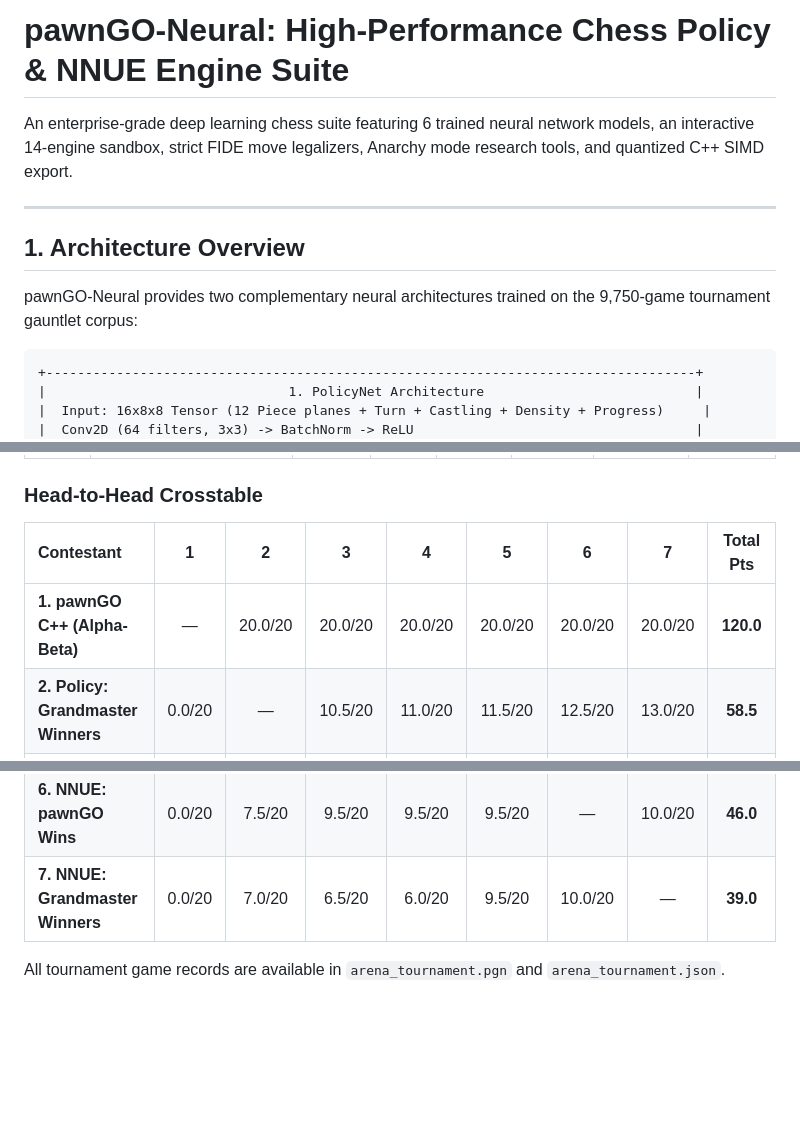
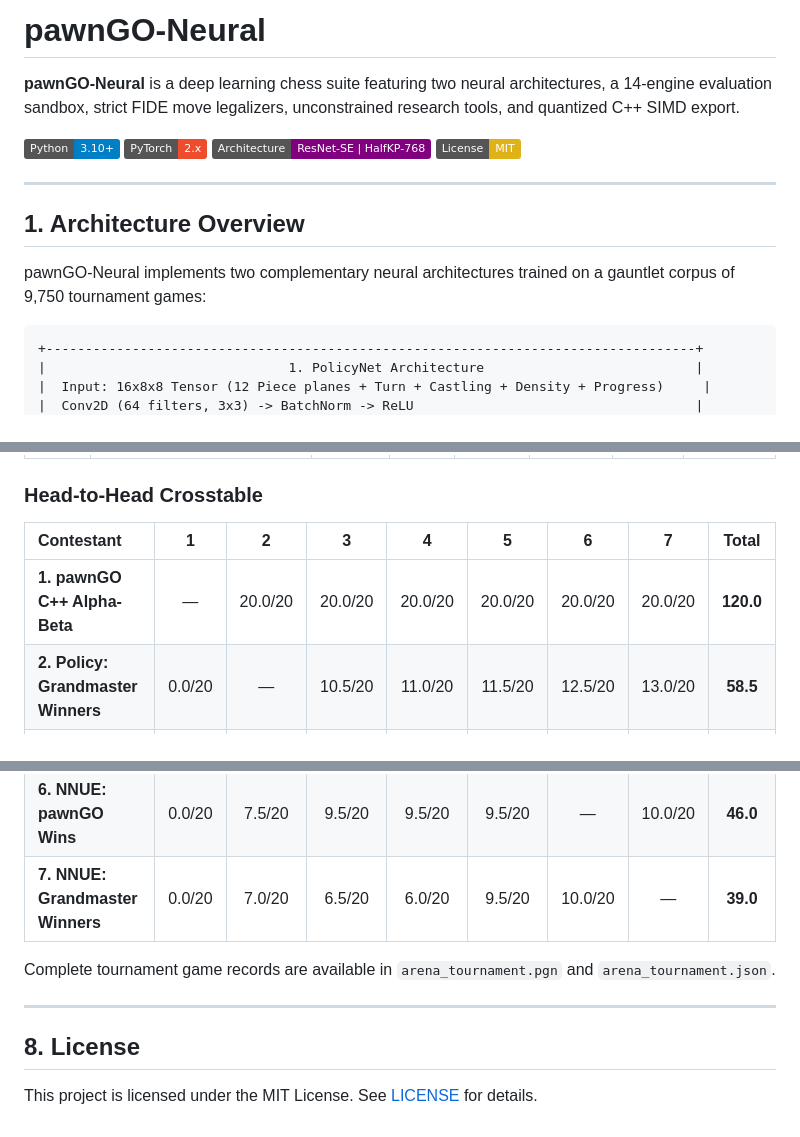
Before and after one commit to botmaksim/pawnGO-neural, a Markdown page: README.md, 3 parts joined by grey strips. Rendered like a GitHub page; badges without logos; blank space fills up the shorter version.

````diff
--- a/README.md
+++ b/README.md
@@ -1,12 +1,17 @@
-# pawnGO-Neural: High-Performance Chess Policy & NNUE Engine Suite
+# pawnGO-Neural
 
-An enterprise-grade deep learning chess suite featuring 6 trained neural network models, an interactive 14-engine sandbox, strict FIDE move legalizers, Anarchy mode research tools, and quantized C++ SIMD export.
+**pawnGO-Neural** is a deep learning chess suite featuring two neural architectures, a 14-engine evaluation sandbox, strict FIDE move legalizers, unconstrained research tools, and quantized C++ SIMD export.
+
+[![Python 3.10+](https://img.shields.io/badge/Python-3.10%2B-blue.svg)](https://www.python.org/)
+[![PyTorch 2.x](https://img.shields.io/badge/PyTorch-2.x-ee4c2c.svg)](https://pytorch.org/)
+[![Architecture](https://img.shields.io/badge/Architecture-ResNet--SE%20%7C%20HalfKP--768-purple.svg)](#1-architecture-overview)
+[![License: MIT](https://img.shields.io/badge/License-MIT-yellow.svg)](LICENSE)
 
 ---
 
 ## 1. Architecture Overview
 
-pawnGO-Neural provides two complementary neural architectures trained on the 9,750-game tournament gauntlet corpus:
+pawnGO-Neural implements two complementary neural architectures trained on a gauntlet corpus of 9,750 tournament games:
 
 ```
 +-----------------------------------------------------------------------------------+
@@ -146,9 +152,9 @@ A round-robin tournament was conducted between the master C++ alpha-beta engine
 
 ### Head-to-Head Crosstable
 
-| Contestant | 1 | 2 | 3 | 4 | 5 | 6 | 7 | Total Pts |
+| Contestant | 1 | 2 | 3 | 4 | 5 | 6 | 7 | Total |
 | :--- | :---: | :---: | :---: | :---: | :---: | :---: | :---: | :---: |
-| **1. pawnGO C++ (Alpha-Beta)** | — | 20.0/20 | 20.0/20 | 20.0/20 | 20.0/20 | 20.0/20 | 20.0/20 | **120.0** |
+| **1. pawnGO C++ Alpha-Beta** | — | 20.0/20 | 20.0/20 | 20.0/20 | 20.0/20 | 20.0/20 | 20.0/20 | **120.0** |
 | **2. Policy: Grandmaster Winners** | 0.0/20 | — | 10.5/20 | 11.0/20 | 11.5/20 | 12.5/20 | 13.0/20 | **58.5** |
 | **3. Policy: pawnGO All** | 0.0/20 | 9.5/20 | — | 10.5/20 | 11.5/20 | 10.5/20 | 13.5/20 | **55.5** |
 | **4. Policy: pawnGO Wins** | 0.0/20 | 9.0/20 | 9.5/20 | — | 9.5/20 | 10.5/20 | 14.0/20 | **52.5** |
@@ -156,4 +162,10 @@ A round-robin tournament was conducted between the master C++ alpha-beta engine
 | **6. NNUE: pawnGO Wins** | 0.0/20 | 7.5/20 | 9.5/20 | 9.5/20 | 9.5/20 | — | 10.0/20 | **46.0** |
 | **7. NNUE: Grandmaster Winners** | 0.0/20 | 7.0/20 | 6.5/20 | 6.0/20 | 9.5/20 | 10.0/20 | — | **39.0** |
 
-All tournament game records are available in `arena_tournament.pgn` and `arena_tournament.json`.
+Complete tournament game records are available in `arena_tournament.pgn` and `arena_tournament.json`.
+
+---
+
+## 8. License
+
+This project is licensed under the MIT License. See [LICENSE](LICENSE) for details.
````
Also changed, not shown: other parts of README.md (+61 -60 lines).
